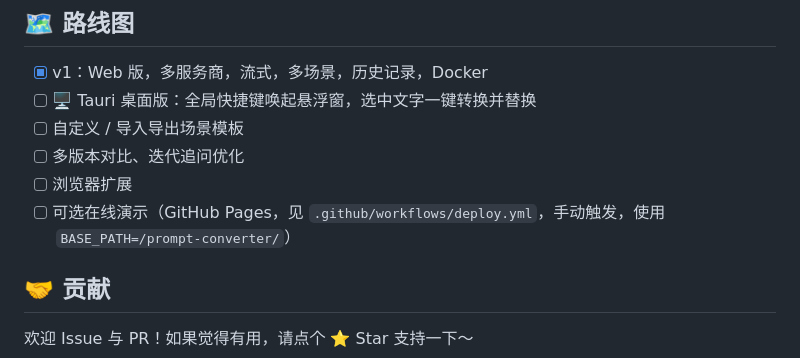
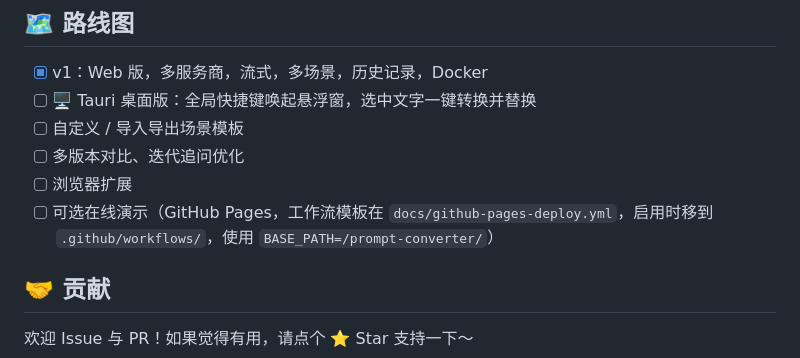
Before and after one commit to amlhdsan/prompt-converter, a Markdown page: README.md, the part around the change. Rendered like a GitHub page.

Commit message:
docs: update deploy workflow path

```diff
--- a/README.md
+++ b/README.md
@@ -85,7 +85,7 @@ tests/
 - [ ] 自定义 / 导入导出场景模板
 - [ ] 多版本对比、迭代追问优化
 - [ ] 浏览器扩展
-- [ ] 可选在线演示（GitHub Pages，见 `.github/workflows/deploy.yml`，手动触发，使用 `BASE_PATH=/prompt-converter/`）
+- [ ] 可选在线演示（GitHub Pages，工作流模板在 `docs/github-pages-deploy.yml`，启用时移到 `.github/workflows/`，使用 `BASE_PATH=/prompt-converter/`）
 
 ## 🤝 贡献
 
```
